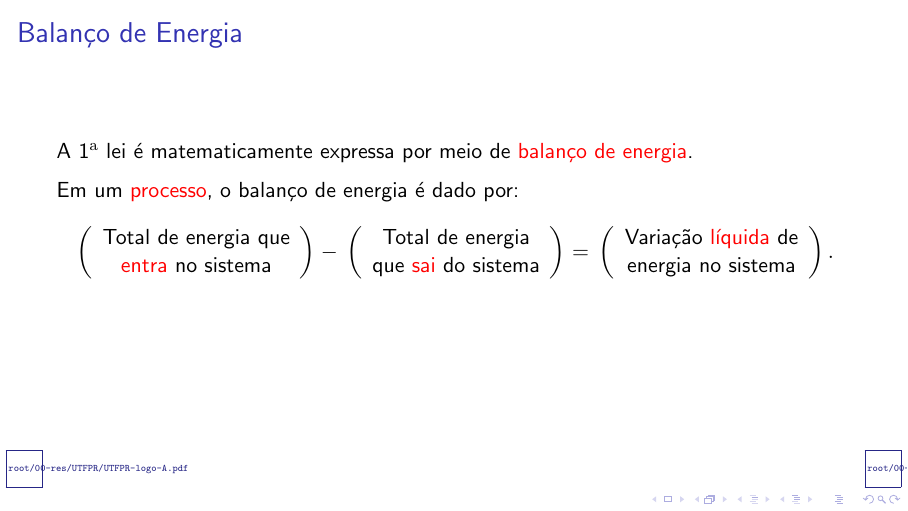
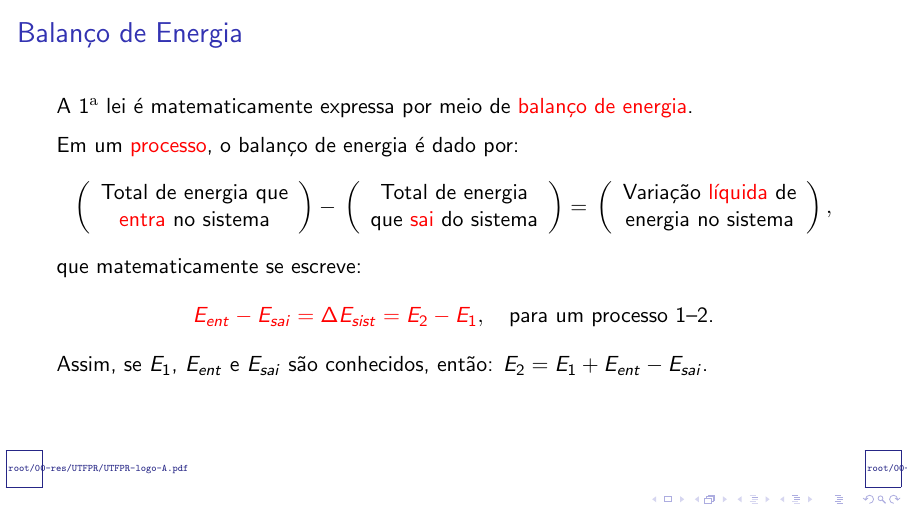
Before and after one commit to CNThermSci/ApplThermSci, LaTeX slides (ApplEngTherm/Part-A-Fundamentals/03-ClosedSystems/03-EnergyBalance/A0303-pt-PRES.tex, which reads ApplEngTherm/Part-A-Fundamentals/03-ClosedSystems/03-EnergyBalance/A0303-pt.tex): page 24 of 27 before the commit and page 26 of 29 after it. Compiled offline with pdfLaTeX.

Commit message:
UPD on energy balance

```diff
--- a/ApplEngTherm/Part-A-Fundamentals/03-ClosedSystems/03-EnergyBalance/A0303-pt.tex
+++ b/ApplEngTherm/Part-A-Fundamentals/03-ClosedSystems/03-EnergyBalance/A0303-pt.tex
@@ -120,3 +119,4 @@
+        \begin{equation*}%
             \uncover<3->{\left(\begin{array}{c}
                 \text{Total de energia que} \\
                 \text{\alert{entra} no sistema}
@@ -128,8 +128,15 @@
             \uncover<5->{\left(\begin{array}{c}
                 \text{Variação \alert{líquida} de} \\
                 \text{energia no sistema}
-            \end{array}\right).}
-        \end{equation*}
+            \end{array}\right),}%
+        \end{equation*}%
+        \uncover<6->{que matematicamente se escreve:}%
+        \begin{equation*}%
+            \uncover<6->{\alert{E_{ent} - E_{sai} = \Delta{E}_{sist} = E_2 -
+            E_1},\quad\mbox{para um processo $1$--$2$.}}%
+        \end{equation*}%
+        \uncover<7->{Assim, se $E_1$, $E_{ent}$ e $E_{sai}$ são conhecidos, então: $E_2 = E_1 +
+        E_{ent} - E_{sai}$.}
     \end{frame}
     %-------------------------------------------------------------------------------------------
 
```
Also changed, not shown: ApplEngTherm/Part-A-Fundamentals/03-ClosedSystems/03-EnergyBalance/A0303-pt-PRES.pdf, ApplEngTherm/Part-A-Fundamentals/03-ClosedSystems/03-EnergyBalance/A0303-pt.tex (3 more changed lines).
